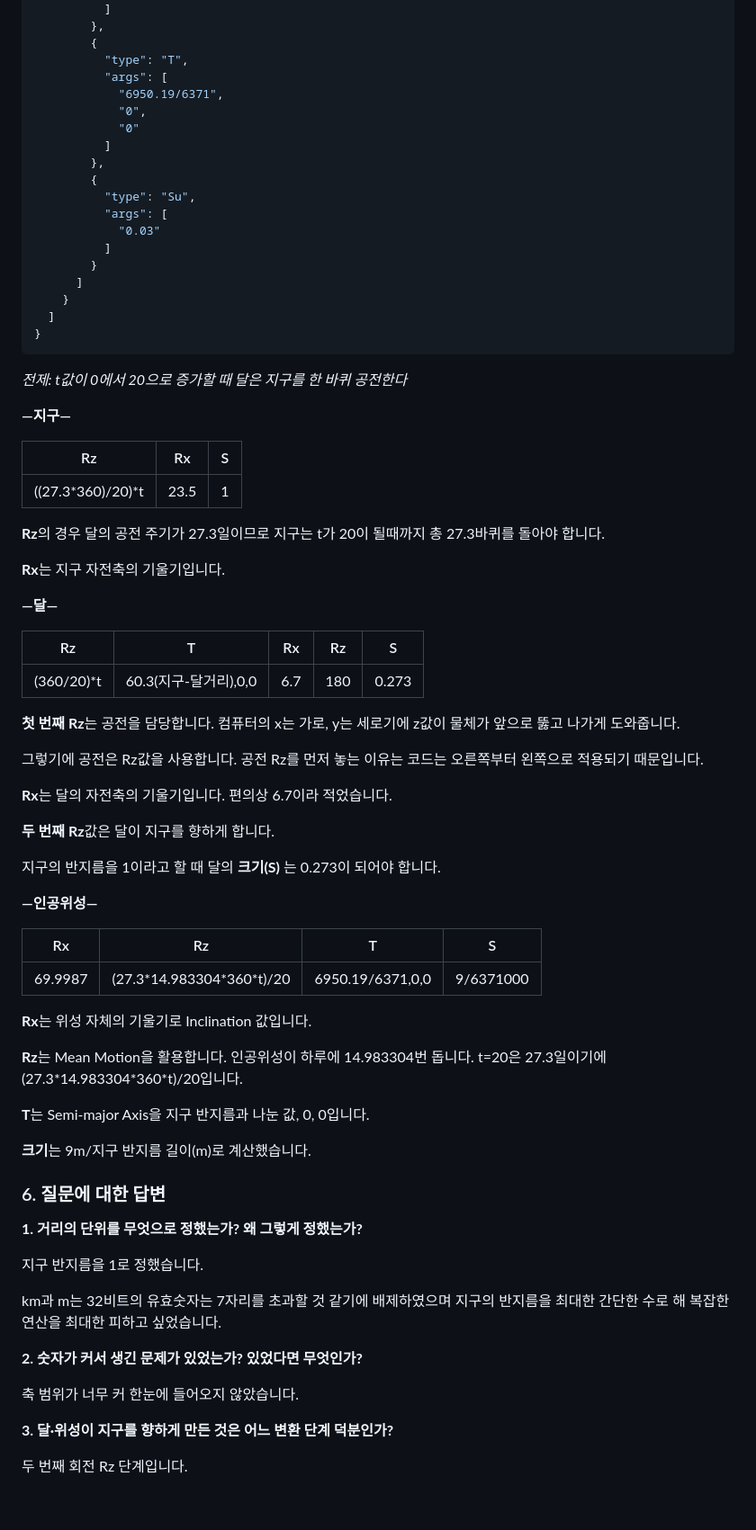
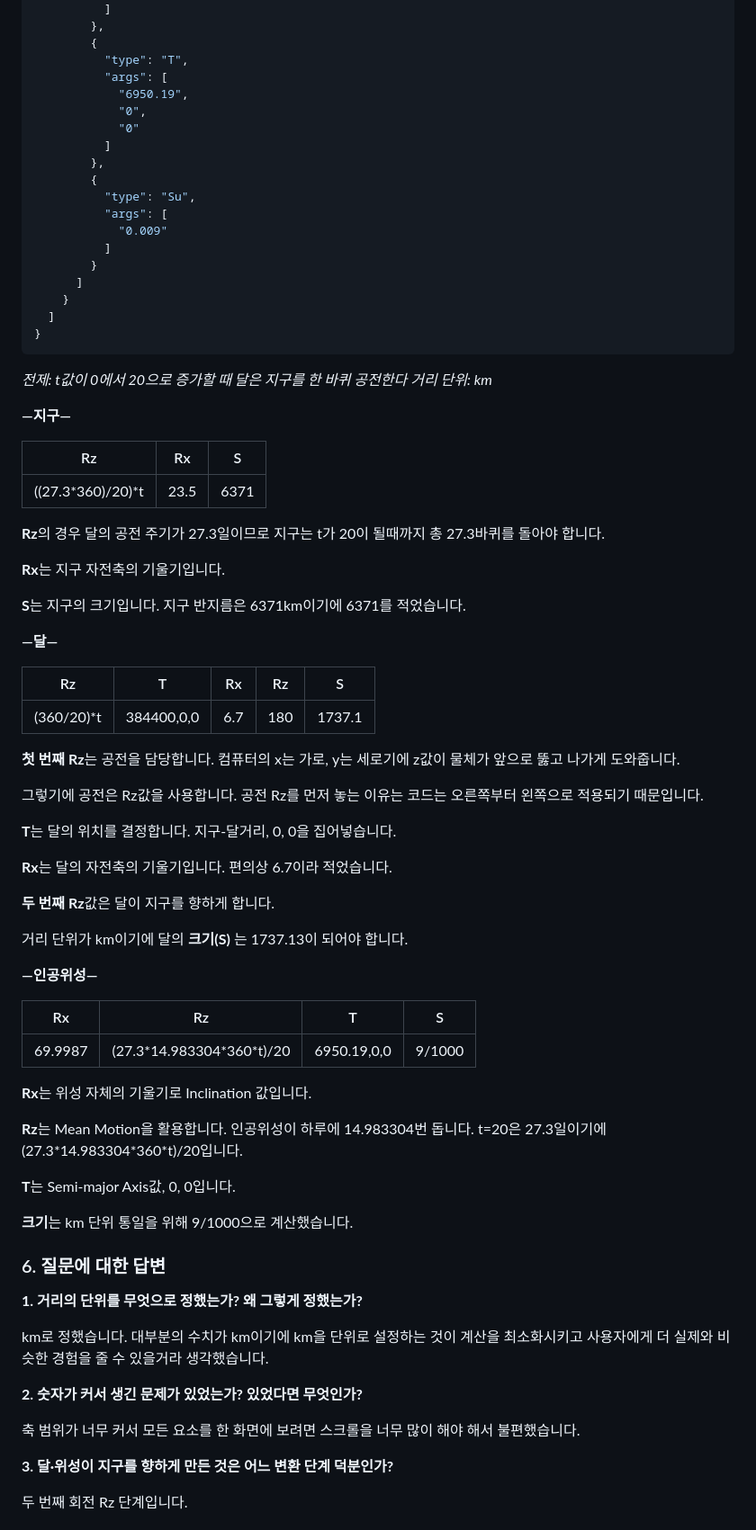
Before and after one commit to lcywn/cg-2026-solar, a Markdown page: week2/week2.md, the part around one of its changes. Shown at 90% size. Rendered like a GitHub page; blank space fills up the shorter version.

````diff
--- a/week2/week2.md
+++ b/week2/week2.md
@@ -129,7 +133,7 @@ Starlink-4623
         {
           "type": "T",
           "args": [
-            "6950.19/6371",
+            "6950.19",
             "0",
             "0"
           ]
@@ -137,7 +141,7 @@ Starlink-4623
         {
           "type": "Su",
           "args": [
-            "0.03"
+            "0.009"
           ]
         }
       ]
@@ -147,47 +151,53 @@ Starlink-4623
 ```
 
 *전제: t값이 0에서 20으로 증가할 때 달은 지구를 한 바퀴 공전한다*
+*거리 단위: km*
 
 **—지구—**
 
 | Rz | Rx | S |
 |---|---|---|
-| ((27.3*360)/20)*t | 23.5 | 1 |
+| ((27.3*360)/20)*t | 23.5 | 6371 |
 
 **Rz**의 경우 달의 공전 주기가 27.3일이므로 지구는 t가 20이 될때까지 총 27.3바퀴를 돌아야 합니다.
 
 **Rx**는 지구 자전축의 기울기입니다.
 
+**S**는 지구의 크기입니다. 지구 반지름은 6371km이기에 6371를 적었습니다.
+
+
 **—달—**
 
 | Rz | T | Rx | Rz | S |
 |---|---|---|---|---|
-| (360/20)*t | 60.3(지구-달거리),0,0 | 6.7 | 180 | 0.273 |
+| (360/20)*t | 384400,0,0 | 6.7 | 180 | 1737.1 |
 
 **첫 번째 Rz**는 공전을 담당합니다. 컴퓨터의 x는 가로, y는 세로기에 z값이 물체가 앞으로 뚫고 나가게 도와줍니다.
 
 그렇기에 공전은 Rz값을 사용합니다. 공전 Rz를 먼저 놓는 이유는 코드는 오른쪽부터 왼쪽으로 적용되기 때문입니다.
 
+**T**는 달의 위치를 결정합니다. 지구-달거리, 0, 0을 집어넣습니다.
+
 **Rx**는 달의 자전축의 기울기입니다. 편의상 6.7이라 적었습니다.
 
 **두 번째 Rz**값은 달이 지구를 향하게 합니다.
 
-지구의 반지름을 1이라고 할 때 달의 **크기(S)** 는 0.273이 되어야 합니다.
+거리 단위가 km이기에 달의 **크기(S)** 는 1737.13이 되어야 합니다.
 
 **—인공위성—**
 
 | Rx | Rz | T | S |
 |---|---|---|---|
-| 69.9987 | (27.3\*14.983304\*360*t)/20 | 6950.19/6371,0,0 | 9/6371000 |
+| 69.9987 | (27.3\*14.983304\*360*t)/20 | 6950.19,0,0 | 9/1000 |
 
 **Rx**는 위성 자체의 기울기로 Inclination 값입니다.
 
 **Rz**는 Mean Motion을 활용합니다. 인공위성이 하루에 14.983304번 돕니다. t=20은 27.3일이기에 (27.3\*14.983304\*360*t)/20입니다.
 
 
-**T**는 Semi-major Axis을 지구 반지름과 나눈 값, 0, 0입니다.
+**T**는 Semi-major Axis값, 0, 0입니다.
 
-**크기**는 9m/지구 반지름 길이(m)로 계산했습니다.
+**크기**는 km 단위 통일을 위해 9/1000으로 계산했습니다.
 
 
 
@@ -195,14 +205,13 @@ Starlink-4623
 
 **1. 거리의 단위를 무엇으로 정했는가? 왜 그렇게 정했는가?**
 
-지구 반지름을 1로 정했습니다.
-
-km과 m는 32비트의 유효숫자는 7자리를 초과할 것 같기에 배제하였으며 지구의 반지름을 최대한 간단한 수로 해 복잡한 연산을 최대한 피하고 싶었습니다.
+km로 정했습니다.
+대부분의 수치가 km이기에 km을 단위로 설정하는 것이 계산을 최소화시키고 사용자에게 더 실제와 비슷한 경험을 줄 수 있을거라 생각했습니다.
 
 
 **2. 숫자가 커서 생긴 문제가 있었는가? 있었다면 무엇인가?**
 
-축 범위가 너무 커 한눈에 들어오지 않았습니다.
+축 범위가 너무 커서 모든 요소를 한 화면에 보려면 스크롤을 너무 많이 해야 해서 불편했습니다.
 
 
 **3. 달·위성이 지구를 향하게 만든 것은 어느 변환 단계 덕분인가?**
````
Also changed, not shown: other parts of week2/week2.md (+17 -13 lines).
